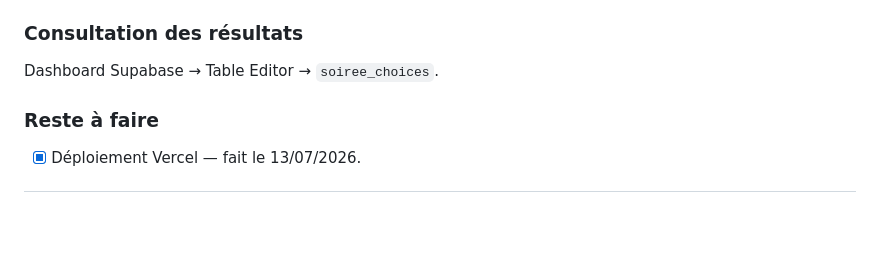
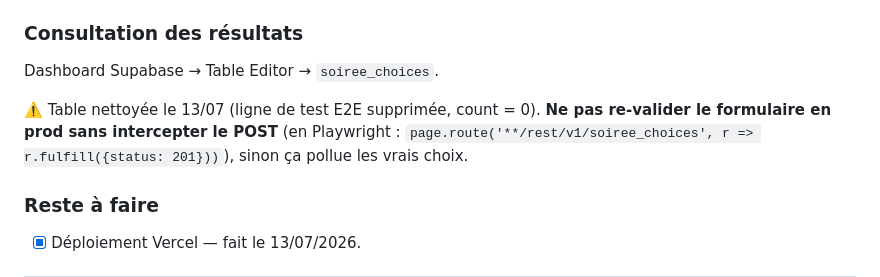
Before and after one commit to Monsieurking5D/MyBaby, a Markdown page: AGENTS_SYNC.md, the part around the change. Drawn GitHub-style; blank space fills up the shorter version.

Commit message:
docs: table soiree_choices nettoyée, consigne anti-pollution pour les tests

```diff
--- a/AGENTS_SYNC.md
+++ b/AGENTS_SYNC.md
@@ -57,6 +57,8 @@ create table public.soiree_choices (
 ### Consultation des résultats
 Dashboard Supabase → Table Editor → `soiree_choices`.
 
+⚠️ Table nettoyée le 13/07 (ligne de test E2E supprimée, count = 0). **Ne pas re-valider le formulaire en prod sans intercepter le POST** (en Playwright : `page.route('**/rest/v1/soiree_choices', r => r.fulfill({status: 201}))`), sinon ça pollue les vrais choix.
+
 ### Reste à faire
 - [x] Déploiement Vercel — fait le 13/07/2026.
 
```
